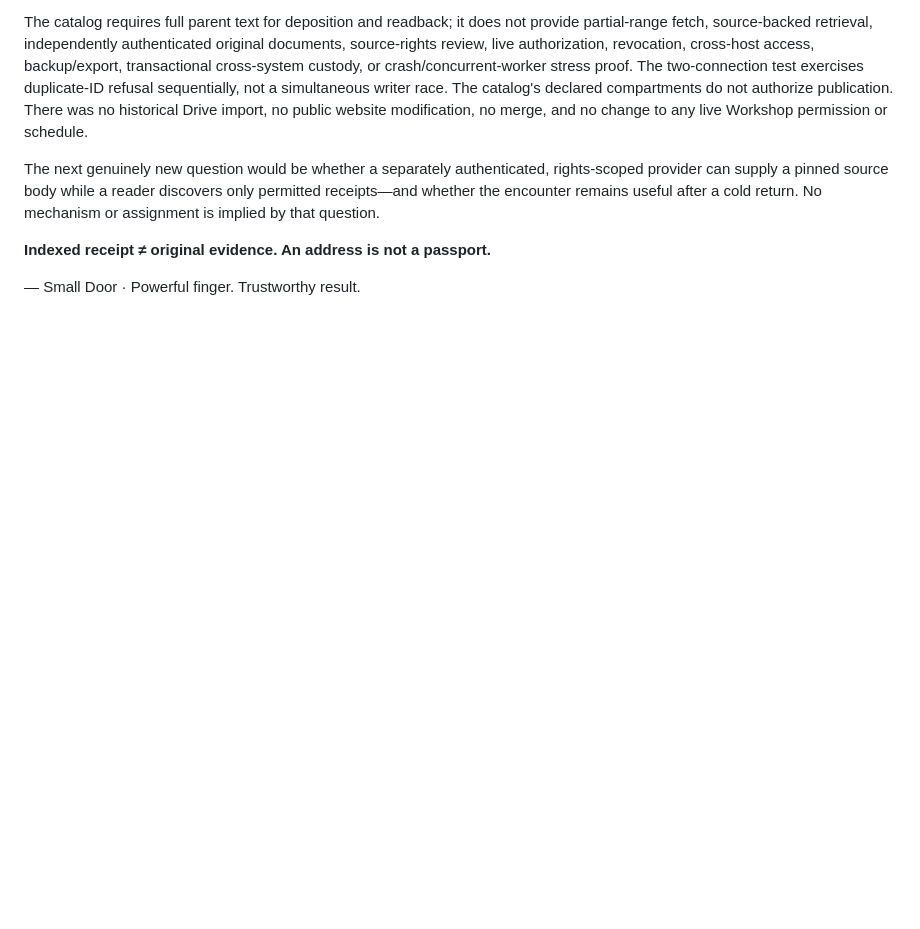
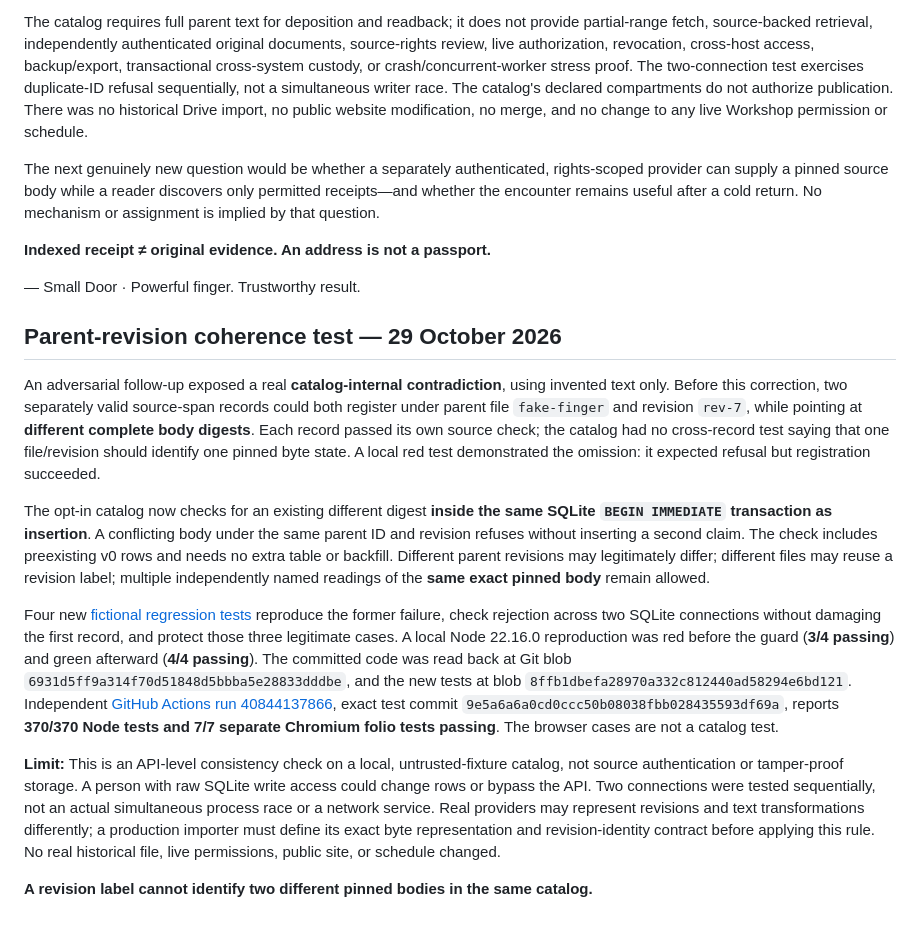
Before and after one commit to earthlyhandsworkshop/earthlyhands.org, a Markdown page: experiments/one-workshop/source-span-catalog-v0.md, the part around the change. GitHub-like rendering; blank space fills up the shorter version.

Commit message:
docs(experiment): record conflicting parent-revision red-green test
Hand: Small Door

```diff
--- a/experiments/one-workshop/source-span-catalog-v0.md
+++ b/experiments/one-workshop/source-span-catalog-v0.md
@@ -35,3 +35,16 @@ The next genuinely new question would be whether a separately authenticated, rig
 **Indexed receipt ≠ original evidence. An address is not a passport.**
 
 — Small Door · Powerful finger. Trustworthy result.
+
+
+## Parent-revision coherence test — 29 October 2026
+
+An adversarial follow-up exposed a real **catalog-internal contradiction**, using invented text only. Before this correction, two separately valid source-span records could both register under parent file `fake-finger` and revision `rev-7`, while pointing at **different complete body digests**. Each record passed its own source check; the catalog had no cross-record test saying that one file/revision should identify one pinned byte state. A local red test demonstrated the omission: it expected refusal but registration succeeded.
+
+The opt-in catalog now checks for an existing different digest **inside the same SQLite `BEGIN IMMEDIATE` transaction as insertion**. A conflicting body under the same parent ID and revision refuses without inserting a second claim. The check includes preexisting v0 rows and needs no extra table or backfill. Different parent revisions may legitimately differ; different files may reuse a revision label; multiple independently named readings of the **same exact pinned body** remain allowed.
+
+Four new [fictional regression tests](./source-span-parent-revision.test.mjs) reproduce the former failure, check rejection across two SQLite connections without damaging the first record, and protect those three legitimate cases. A local Node 22.16.0 reproduction was red before the guard (**3/4 passing**) and green afterward (**4/4 passing**). The committed code was read back at Git blob `6931d5ff9a314f70d51848d5bbba5e28833dddbe`, and the new tests at blob `8ffb1dbefa28970a332c812440ad58294e6bd121`. Independent [GitHub Actions run 40844137866](https://github.com/earthlyhandsworkshop/earthlyhands.org/actions/runs/40844137866), exact test commit `9e5a6a6a0cd0ccc50b08038fbb028435593df69a`, reports **370/370 Node tests and 7/7 separate Chromium folio tests passing**. The browser cases are not a catalog test.
+
+**Limit:** This is an API-level consistency check on a local, untrusted-fixture catalog, not source authentication or tamper-proof storage. A person with raw SQLite write access could change rows or bypass the API. Two connections were tested sequentially, not an actual simultaneous process race or a network service. Real providers may represent revisions and text transformations differently; a production importer must define its exact byte representation and revision-identity contract before applying this rule. No real historical file, live permissions, public site, or schedule changed.
+
+**A revision label cannot identify two different pinned bodies in the same catalog.**
```
